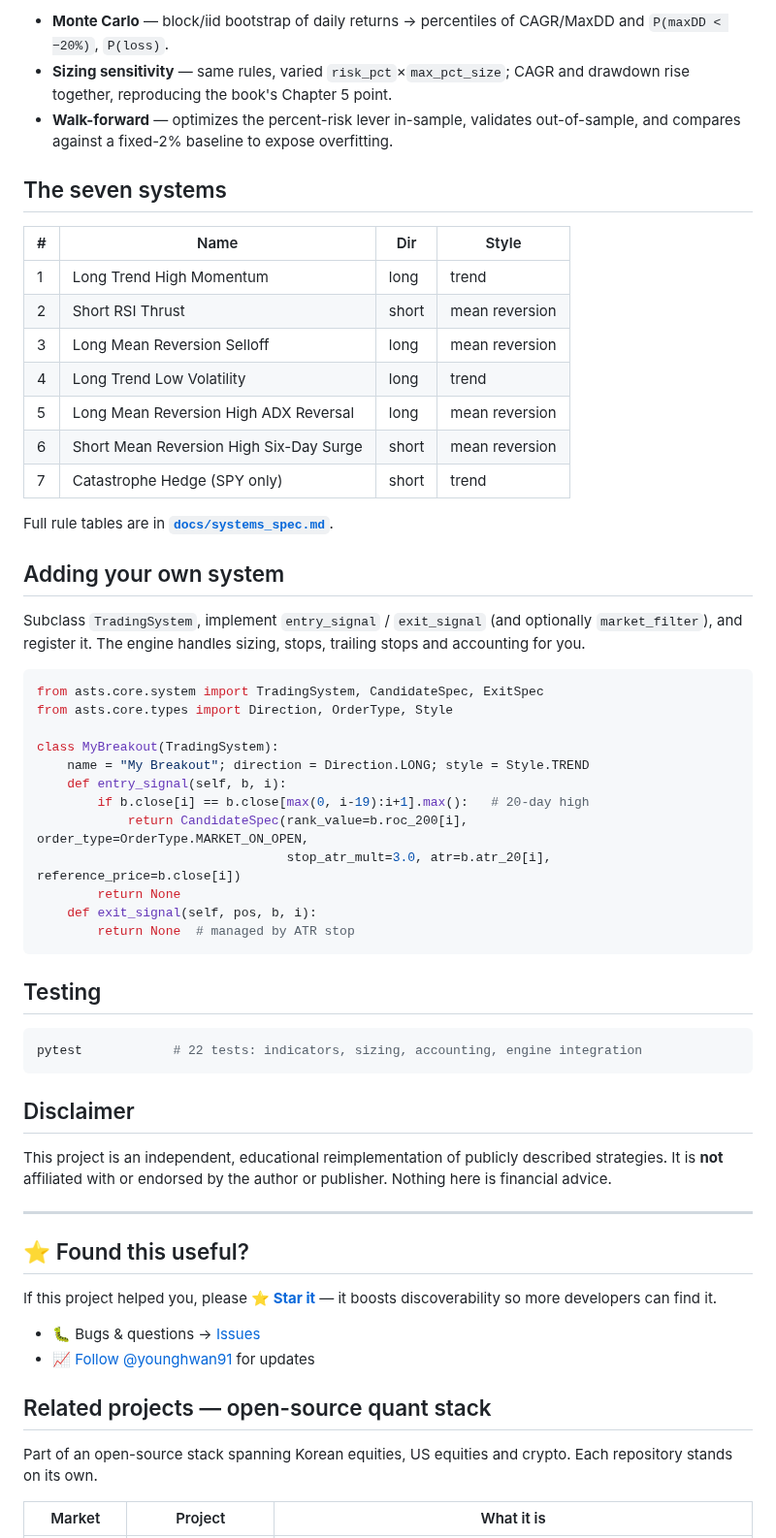
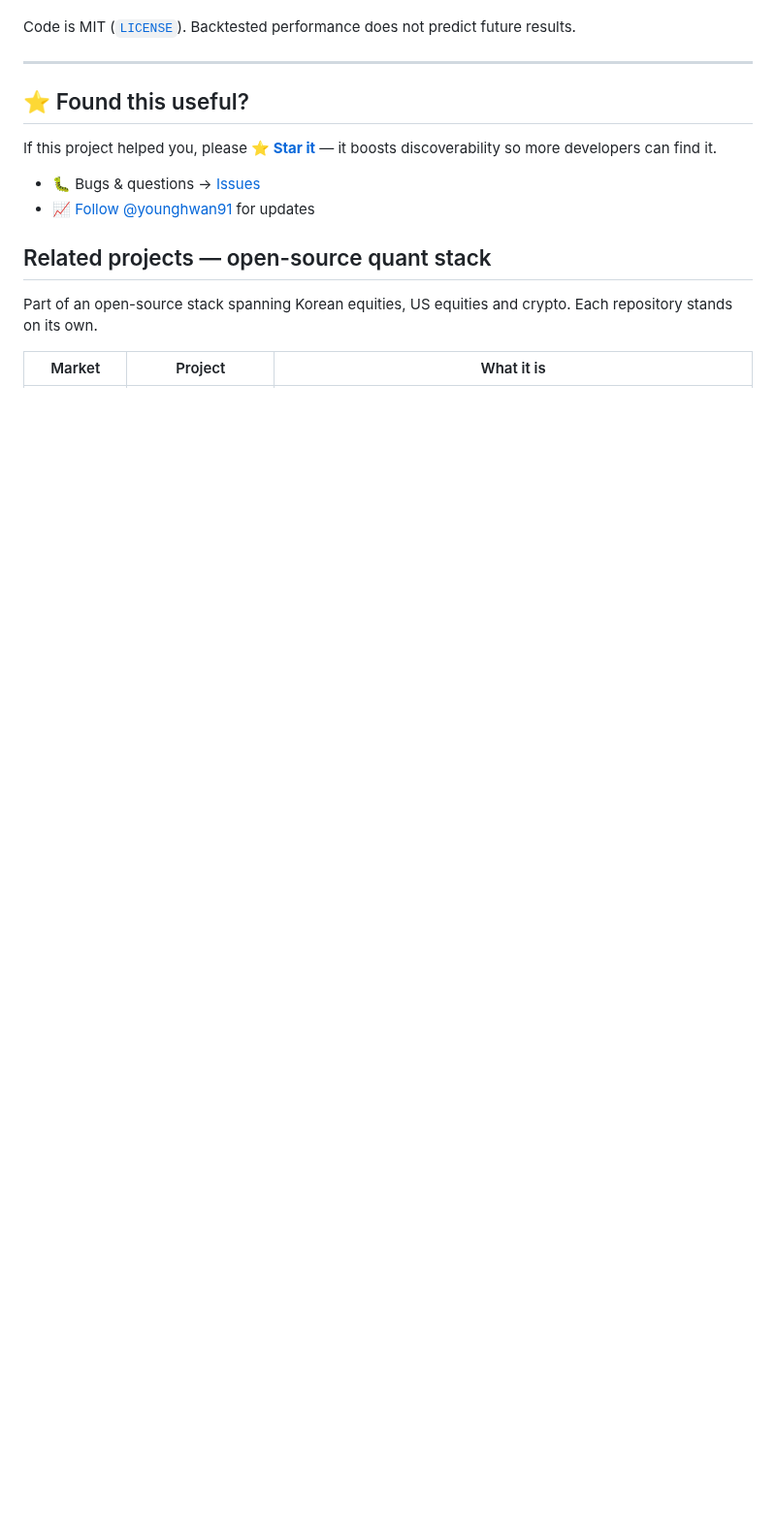
Before and after one commit to younghwan91/automated-stock-trading-systems, a Markdown page: README.md, the part around one of its changes. Shown at 97% size. Drawn GitHub-style; blank space fills up the shorter version.

````diff
--- a/README.md
+++ b/README.md
@@ -157,57 +76,5 @@ asts walkforward --suite suite6 --synthetic               # tune in-sample, vali
-- **Monte Carlo** — block/iid bootstrap of daily returns → percentiles of
-  CAGR/MaxDD and `P(maxDD < −20%)`, `P(loss)`.
-- **Sizing sensitivity** — same rules, varied `risk_pct`×`max_pct_size`; CAGR and
-  drawdown rise together, reproducing the book's Chapter 5 point.
-- **Walk-forward** — optimizes the percent-risk lever in-sample, validates
-  out-of-sample, and compares against a fixed-2% baseline to expose overfitting.
-
-## The seven systems
-
-| # | Name | Dir | Style |
-|---|------|-----|-------|
-| 1 | Long Trend High Momentum | long | trend |
-| 2 | Short RSI Thrust | short | mean reversion |
-| 3 | Long Mean Reversion Selloff | long | mean reversion |
-| 4 | Long Trend Low Volatility | long | trend |
-| 5 | Long Mean Reversion High ADX Reversal | long | mean reversion |
-| 6 | Short Mean Reversion High Six-Day Surge | short | mean reversion |
-| 7 | Catastrophe Hedge (SPY only) | short | trend |
-
-Full rule tables are in **[`docs/systems_spec.md`](docs/systems_spec.md)**.
-
-## Adding your own system
-
-Subclass `TradingSystem`, implement `entry_signal` / `exit_signal` (and
-optionally `market_filter`), and register it. The engine handles sizing, stops,
-trailing stops and accounting for you.
-
-```python
-from asts.core.system import TradingSystem, CandidateSpec, ExitSpec
-from asts.core.types import Direction, OrderType, Style
-
-class MyBreakout(TradingSystem):
-    name = "My Breakout"; direction = Direction.LONG; style = Style.TREND
-    def entry_signal(self, b, i):
-        if b.close[i] == b.close[max(0, i-19):i+1].max():   # 20-day high
-            return CandidateSpec(rank_value=b.roc_200[i], order_type=OrderType.MARKET_ON_OPEN,
-                                 stop_atr_mult=3.0, atr=b.atr_20[i], reference_price=b.close[i])
-        return None
-    def exit_signal(self, pos, b, i):
-        return None  # managed by ATR stop
-```
-
-## Testing
-
-```bash
-pytest            # 22 tests: indicators, sizing, accounting, engine integration
-```
-
-## Disclaimer
-
-This project is an independent, educational reimplementation of publicly
-described strategies. It is **not** affiliated with or endorsed by the author or
-publisher. Nothing here is financial advice.
-
+Code is MIT ([`LICENSE`](LICENSE)). Backtested performance does not predict
+future results.
 
 ---
 
````
Also changed, not shown: other parts of README.md (+46 -127 lines), docs/results.md (added, +62 -0 lines), docs/images/run_suite.png (added).
